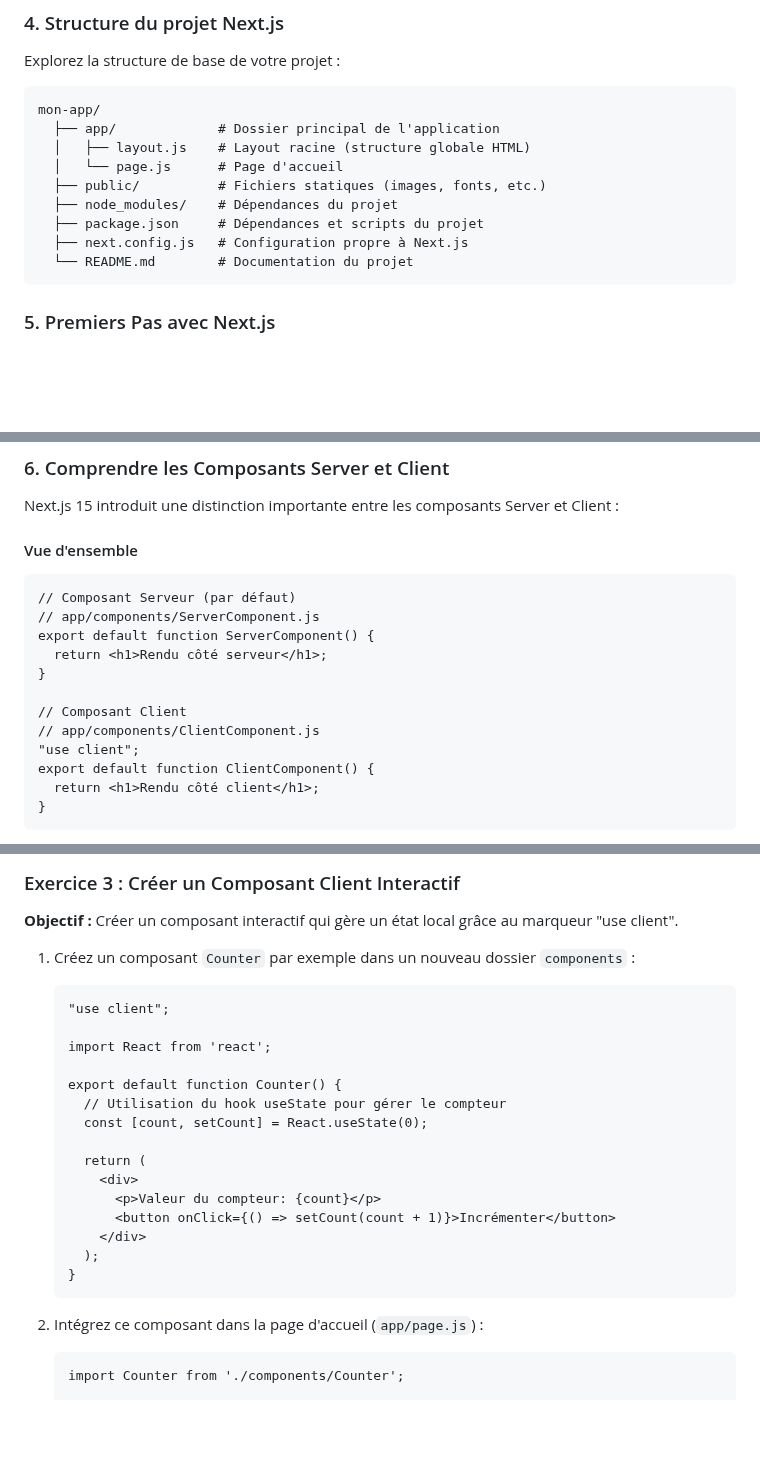
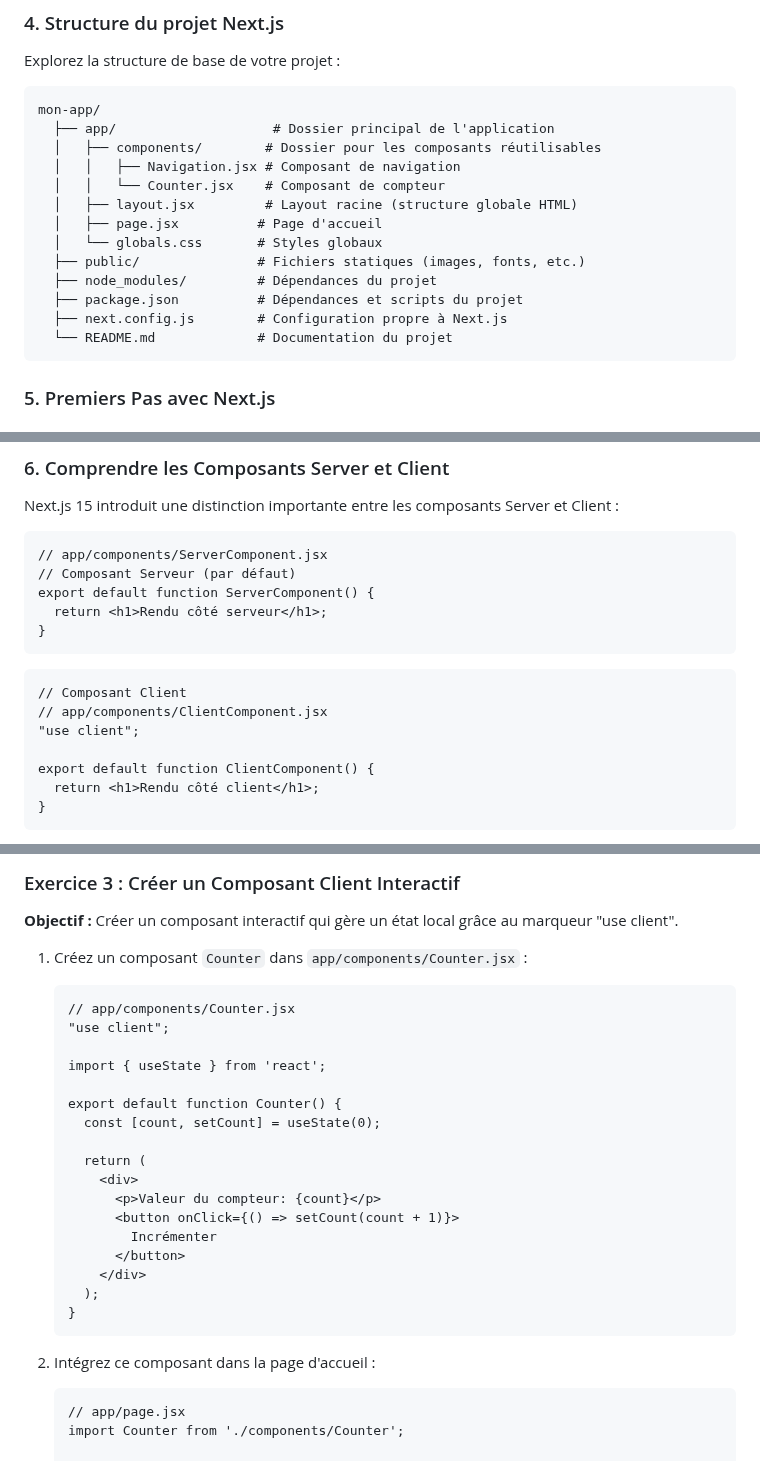
Before and after one commit to IMSET-Sousse/cours, a Markdown page: Logiciel de création de site web/nextjs/TP1 introduction nextjs.md, 3 parts joined by grey strips. Drawn GitHub-style; blank space fills up the shorter version.

````diff
--- a/Logiciel de création de site web/nextjs/TP1 introduction nextjs.md
+++ b/Logiciel de création de site web/nextjs/TP1 introduction nextjs.md
@@ -107,14 +107,18 @@ Explorez la structure de base de votre projet :
 
 ```text
 mon-app/
-  ├── app/             # Dossier principal de l'application
-  │   ├── layout.js    # Layout racine (structure globale HTML)
-  │   └── page.js      # Page d'accueil
-  ├── public/          # Fichiers statiques (images, fonts, etc.)
-  ├── node_modules/    # Dépendances du projet
-  ├── package.json     # Dépendances et scripts du projet
-  ├── next.config.js   # Configuration propre à Next.js
-  └── README.md        # Documentation du projet
+  ├── app/                    # Dossier principal de l'application
+  │   ├── components/        # Dossier pour les composants réutilisables
+  │   │   ├── Navigation.jsx # Composant de navigation
+  │   │   └── Counter.jsx    # Composant de compteur
+  │   ├── layout.jsx         # Layout racine (structure globale HTML)
+  │   ├── page.jsx          # Page d'accueil
+  │   └── globals.css       # Styles globaux
+  ├── public/               # Fichiers statiques (images, fonts, etc.)
+  ├── node_modules/         # Dépendances du projet
+  ├── package.json          # Dépendances et scripts du projet
+  ├── next.config.js        # Configuration propre à Next.js
+  └── README.md             # Documentation du projet
 ```
 
 ### 5. Premiers Pas avec Next.js
@@ -174,18 +177,19 @@ mon-app/
 
 Next.js 15 introduit une distinction importante entre les composants Server et Client :
 
-#### Vue d'ensemble
-
-```jsx:app/components/ServerComponent.js
+```jsx:app/components/ServerComponent.jsx
+// app/components/ServerComponent.jsx
 // Composant Serveur (par défaut)
-// app/components/ServerComponent.js
 export default function ServerComponent() {
   return <h1>Rendu côté serveur</h1>;
 }
+```
 
+```jsx:app/components/ClientComponent.jsx
 // Composant Client
-// app/components/ClientComponent.js
+// app/components/ClientComponent.jsx
 "use client";
+
 export default function ClientComponent() {
   return <h1>Rendu côté client</h1>;
 }
@@ -319,29 +327,32 @@ import './globals.css'
 
 **Objectif :** Créer un composant interactif qui gère un état local grâce au marqueur "use client".
 
-1. Créez un composant `Counter` par exemple dans un nouveau dossier `components` :
+1. Créez un composant `Counter` dans `app/components/Counter.jsx` :
 
-   ```jsx:app/components/Counter.js
+   ```jsxjsx:app/layout.jsx
+   // app/components/Counter.jsx
    "use client";
 
-   import React from 'react';
+   import { useState } from 'react';
 
    export default function Counter() {
-     // Utilisation du hook useState pour gérer le compteur
-     const [count, setCount] = React.useState(0);
+     const [count, setCount] = useState(0);
 
      return (
        <div>
          <p>Valeur du compteur: {count}</p>
-         <button onClick={() => setCount(count + 1)}>Incrémenter</button>
+         <button onClick={() => setCount(count + 1)}>
+           Incrémenter
+         </button>
        </div>
      );
    }
    ```
 
-2. Intégrez ce composant dans la page d'accueil (`app/page.js`) :
+2. Intégrez ce composant dans la page d'accueil :
 
-   ```jsx:app/page.js
+   ```jsx:app/page.jsx
+   // app/page.jsx
    import Counter from './components/Counter';
 
    export default function HomePage() {
````
Also changed, not shown: other parts of Logiciel de création de site web/nextjs/TP1 introduction nextjs.md (+23 -18 lines).
